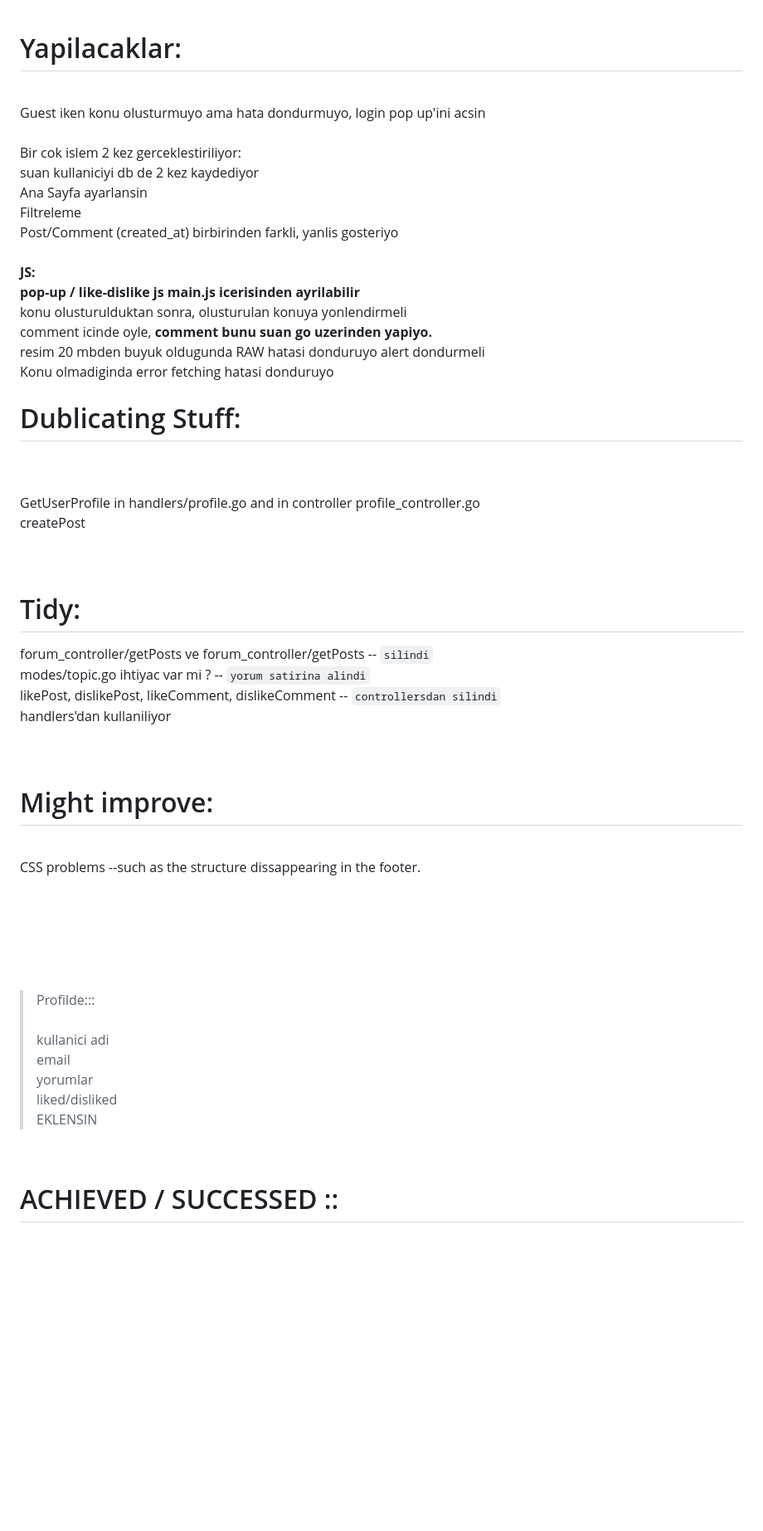
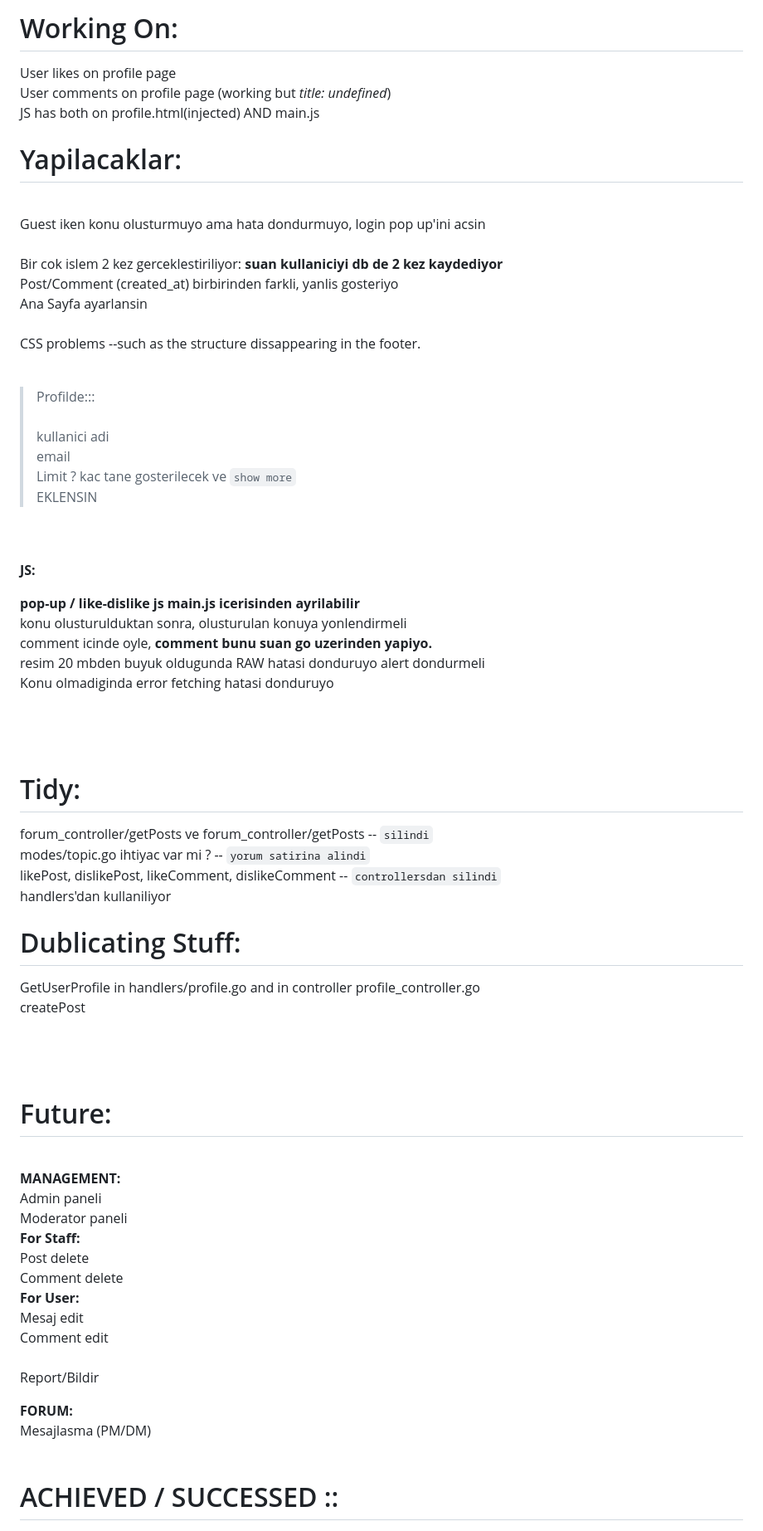
Before and after one commit to erdalgumuss/MyForum, a Markdown page: README.md, the part around one of its changes. Shown at 83% size. Drawn GitHub-style; blank space fills up the shorter version.

Commit message:
Readme2Main

```diff
--- a/README.md
+++ b/README.md
@@ -1,43 +1,59 @@
+# Working On:
+User likes on profile page<br/>
+User comments on profile page (working but *title: undefined*)<br/>
+JS has both on profile.html(injected) AND main.js
+
 # Yapilacaklar:
 <br>Guest iken konu olusturmuyo ama hata dondurmuyo, login pop up'ini acsin
 <br>
-<br>Bir cok islem 2 kez gerceklestiriliyor:
-<br>suan kullaniciyi db de 2 kez kaydediyor
+<br>Bir cok islem 2 kez gerceklestiriliyor: **suan kullaniciyi db de 2 kez kaydediyor**
+<br>Post/Comment (created_at) birbirinden farkli, yanlis gosteriyo
 <br>Ana Sayfa ayarlansin
-<br>Filtreleme
-<br>Post/Comment (created_at) birbirinden farkli, yanlis gosteriyo
 <br>
-<br>**JS:**<br/>
+<br>CSS problems --such as the structure dissappearing in the footer.<br/><br/>
+> Profilde::: <br><br>
+> kullanici adi<br>
+> email<br>
+> Limit ? kac tane gosterilecek ve `show more`<br>
+> EKLENSIN
+<br>
+<br>
+
+**JS:**
+
 **pop-up / like-dislike js main.js icerisinden ayrilabilir**<br/>
 konu olusturulduktan sonra, olusturulan konuya yonlendirmeli<br/>
 comment icinde oyle, **comment bunu suan go uzerinden yapiyo.**<br/>
 resim 20 mbden buyuk oldugunda RAW hatasi donduruyo alert dondurmeli<br/>
-Konu olmadiginda error fetching hatasi donduruyo<br/>
-
-# Dublicating Stuff:
-
-<br><br>
-GetUserProfile in handlers/profile.go and in controller profile_controller.go<br/>
-createPost<br/>
-<br><br>
+Konu olmadiginda error fetching hatasi donduruyo<br/><br/><br><br>
 
 # Tidy:
 forum_controller/getPosts ve forum_controller/getPosts -- `silindi`<br/>
 modes/topic.go ihtiyac var mi ? -- `yorum satirina alindi`<br/>
 likePost, dislikePost, likeComment, dislikeComment -- `controllersdan silindi`<br/>
 handlers'dan kullaniliyor<br/>
-<br><br>
+# Dublicating Stuff:
+GetUserProfile in handlers/profile.go and in controller profile_controller.go<br/>
+createPost<br/><br/><br><br>
 
-# Might improve:
-<br>CSS problems --such as the structure dissappearing in the footer.<br><br>
-<br><br><br><br>
+# Future: #
+<br>
 
-> Profilde::: <br><br>
-> kullanici adi<br>
-> email<br>
-> yorumlar<br>
-> liked/disliked<br>
-> EKLENSIN
+**MANAGEMENT:**<br/>
+Admin paneli<br/>
+Moderator paneli<br/>
+**For Staff:**<br/>
+Post delete<br/>
+Comment delete<br/>
+**For User:**<br/>
+Mesaj edit<br/>
+Comment edit<br/>
+<br>
+Report/Bildir<br/>
+
+**FORUM:**<br/>
+Mesajlasma (PM/DM)
+<br>
 <br>
 
 # ACHIEVED / SUCCESSED ::
```
Also changed, not shown: other parts of README.md (+3 -2 lines).
